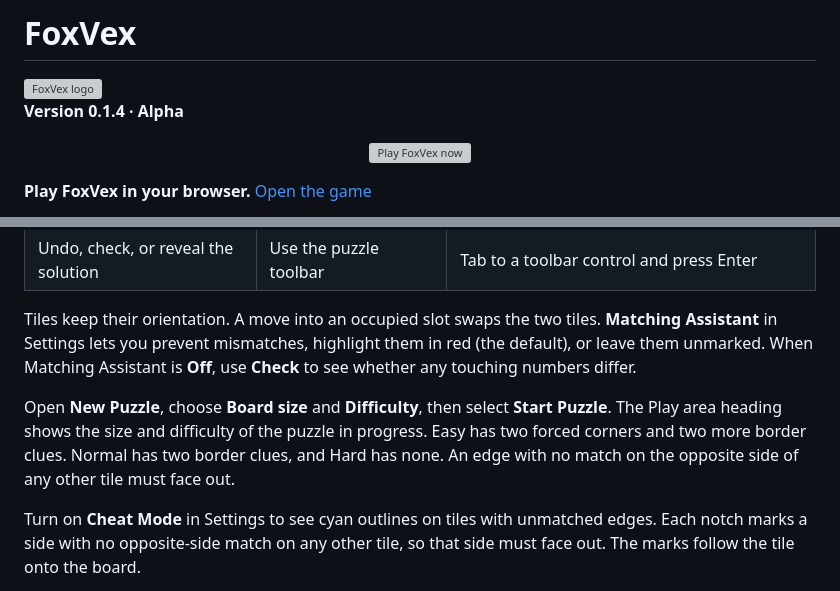
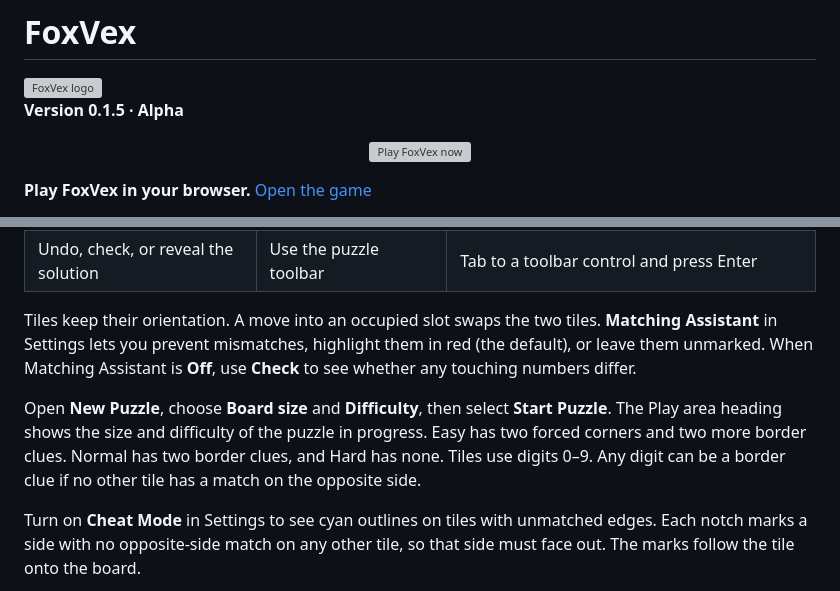
Before and after one commit to natsteff/foxvex, a Markdown page: README.md, 2 parts joined by grey strips. Rendered like a GitHub page; grey boxes are pictures that could not be loaded.

Commit message:
Release FoxVex 0.1.5 with metallic tiles and digits 0–9

```diff
--- a/README.md
+++ b/README.md
@@ -2,7 +2,7 @@
 
 <img src="public/foxvex-logo.png" width="280" alt="FoxVex logo">
 
-**Version 0.1.4 · Alpha**
+**Version 0.1.5 · Alpha**
 
 <p align="center">
   <a href="https://natsteff.github.io/foxvex/"><img src="docs/play-now.svg" width="280" alt="Play FoxVex now"></a>
@@ -59,7 +59,7 @@ The 3×3 puzzle with Cheat Mode enabled, Matching Assistant set to Highlight mis
 
 Tiles keep their orientation. A move into an occupied slot swaps the two tiles. **Matching Assistant** in Settings lets you prevent mismatches, highlight them in red (the default), or leave them unmarked. When Matching Assistant is **Off**, use **Check** to see whether any touching numbers differ.
 
-Open **New Puzzle**, choose **Board size** and **Difficulty**, then select **Start Puzzle**. The Play area heading shows the size and difficulty of the puzzle in progress. Easy has two forced corners and two more border clues. Normal has two border clues, and Hard has none. An edge with no match on the opposite side of any other tile must face out.
+Open **New Puzzle**, choose **Board size** and **Difficulty**, then select **Start Puzzle**. The Play area heading shows the size and difficulty of the puzzle in progress. Easy has two forced corners and two more border clues. Normal has two border clues, and Hard has none. Tiles use digits 0–9. Any digit can be a border clue if no other tile has a match on the opposite side.
 
 Turn on **Cheat Mode** in Settings to see cyan outlines on tiles with unmatched edges. Each notch marks a side with no opposite-side match on any other tile, so that side must face out. The marks follow the tile onto the board.
 
```
Also changed, not shown: public/foxvex-wordmark.png, 4 other files.
